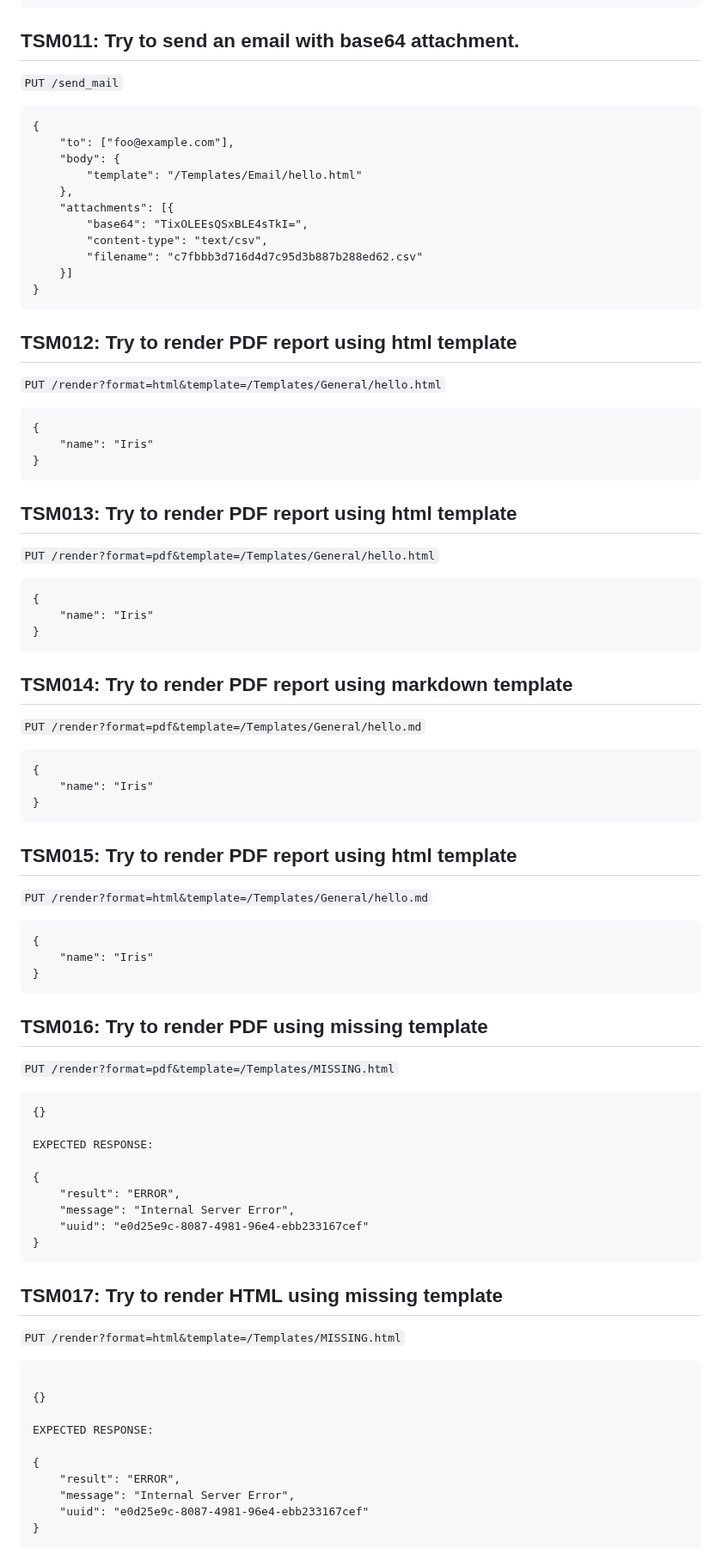
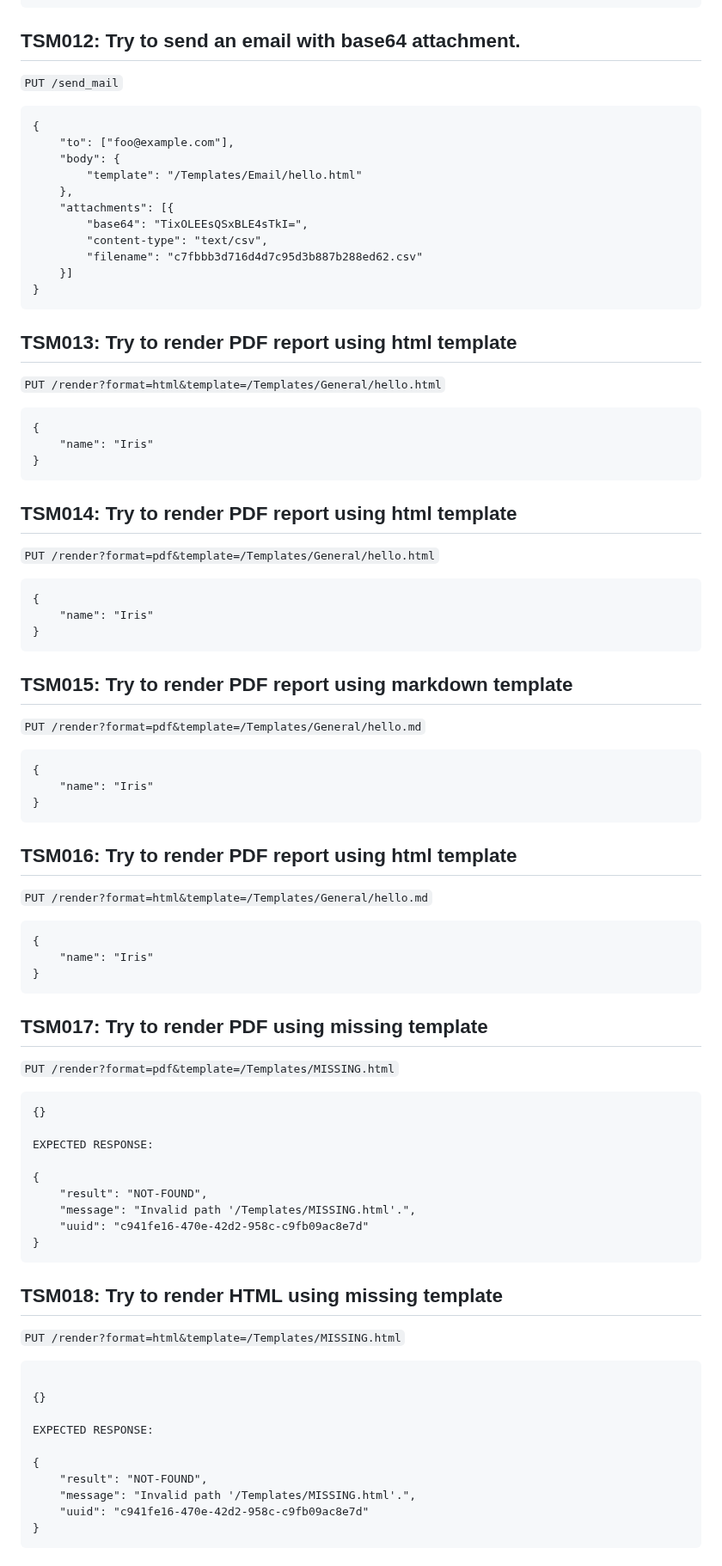
Before and after one commit to TeskaLabs/asab-iris, a Markdown page: qa.md, the part around one of its changes. Shown at 86% size. GitHub-like rendering.

````diff
--- a/qa.md
+++ b/qa.md
@@ -226,7 +283,7 @@ EXPECTED RESPONSE:
 }
 ```
 
-## TSM011: Try to send an email with base64 attachment.
+## TSM012: Try to send an email with base64 attachment.
 
 `PUT /send_mail`
 
@@ -244,7 +301,7 @@ EXPECTED RESPONSE:
 }
 ```
 
-## TSM012: Try to render PDF report using html template
+## TSM013: Try to render PDF report using html template
 
 `PUT /render?format=html&template=/Templates/General/hello.html`
 
@@ -254,7 +311,7 @@ EXPECTED RESPONSE:
 }
 ```
 
-## TSM013: Try to render PDF report using html template
+## TSM014: Try to render PDF report using html template
 
 `PUT /render?format=pdf&template=/Templates/General/hello.html`
 
@@ -264,7 +321,7 @@ EXPECTED RESPONSE:
 }
 ```
 
-## TSM014: Try to render PDF report using markdown template
+## TSM015: Try to render PDF report using markdown template
 
 `PUT /render?format=pdf&template=/Templates/General/hello.md`
 
@@ -274,7 +331,7 @@ EXPECTED RESPONSE:
 }
 ```
 
-## TSM015: Try to render PDF report using html template
+## TSM016: Try to render PDF report using html template
 
 `PUT /render?format=html&template=/Templates/General/hello.md`
 
@@ -284,7 +341,7 @@ EXPECTED RESPONSE:
 }
 ```
 
-## TSM016: Try to render PDF using missing template
+## TSM017: Try to render PDF using missing template
 
 `PUT /render?format=pdf&template=/Templates/MISSING.html`
 
@@ -294,13 +351,13 @@ EXPECTED RESPONSE:
 EXPECTED RESPONSE:
 
 {
-    "result": "ERROR",
-    "message": "Internal Server Error",
-    "uuid": "e0d25e9c-8087-4981-96e4-ebb233167cef"
+    "result": "NOT-FOUND",
+    "message": "Invalid path '/Templates/MISSING.html'.",
+    "uuid": "c941fe16-470e-42d2-958c-c9fb09ac8e7d"
 }
 ```
 
-## TSM017: Try to render HTML using missing template
+## TSM018: Try to render HTML using missing template
 
 `PUT /render?format=html&template=/Templates/MISSING.html`
 
@@ -311,9 +368,9 @@ EXPECTED RESPONSE:
 EXPECTED RESPONSE:
 
 {
-    "result": "ERROR",
-    "message": "Internal Server Error",
-    "uuid": "e0d25e9c-8087-4981-96e4-ebb233167cef"
+    "result": "NOT-FOUND",
+    "message": "Invalid path '/Templates/MISSING.html'.",
+    "uuid": "c941fe16-470e-42d2-958c-c9fb09ac8e7d"
 }
 ```
 
````
Also changed, not shown: other parts of qa.md (+82 -8 lines).
